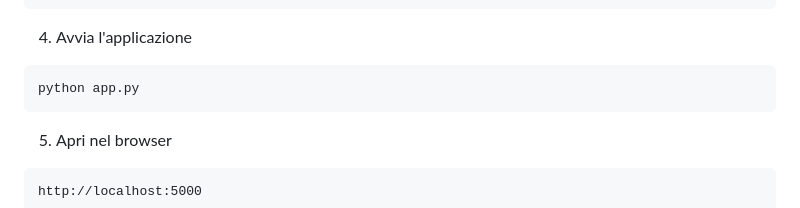
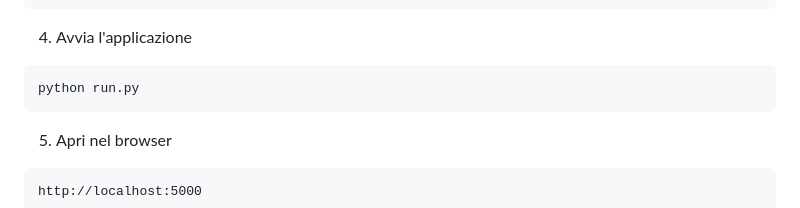
Before and after one commit to andreaspagnolo/progetto_pss, a Markdown page: README.md, the part around the change. Rendered like a GitHub page.

Commit message:
uptade readme

````diff
--- a/README.md
+++ b/README.md
@@ -119,7 +119,7 @@ pip install -r requirements.txt
 ```
 4. Avvia l'applicazione
 ```
-python app.py
+python run.py
 ```
 5. Apri nel browser
 ```
````
